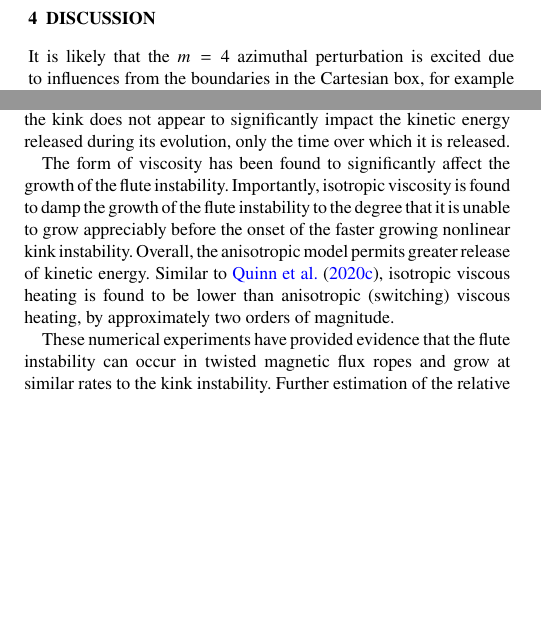
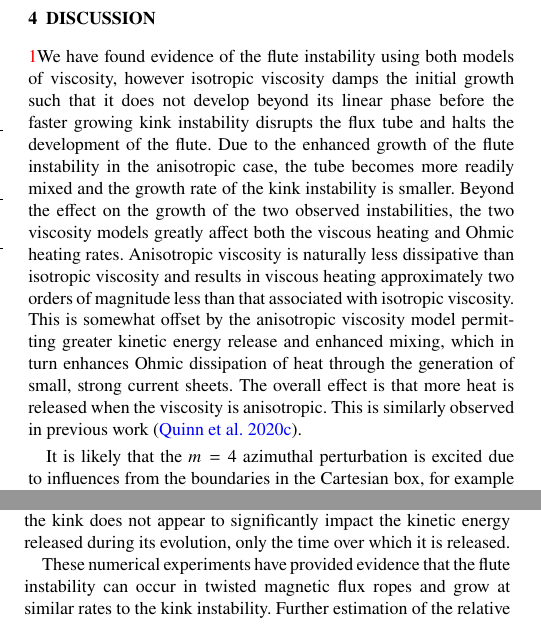
Before and after one commit to rsimitev/coronal-fluting-instability-paper, a LaTeX paper (paper.tex): two parts of the columns of pages 8 and 9 of 10, joined at a grey line, cut so that both start at the same text, the shorter picture padded with empty space. Compiled offline with pdfLaTeX.

Commit message:
Add more discussion on ansiotropy in discussion

```diff
--- a/paper.tex
+++ b/paper.tex
@@ -995,6 +995,23 @@ the observed growth rate.
 \section{Discussion}
 \label{sec-discussion}
 
+\rev{We have found evidence of the flute instability using both models of
+viscosity, however isotropic viscosity damps the initial growth such that it
+does not develop beyond its linear phase before the faster growing kink
+instability disrupts the flux tube and halts the development of the flute. Due
+to the enhanced growth of the flute instability in the anisotropic case, the
+tube becomes more readily mixed and the growth rate of the kink instability is
+smaller. Beyond the effect on the growth of the two observed instabilities, the
+two viscosity models greatly affect both the viscous heating and Ohmic heating
+rates. Anisotropic viscosity is naturally less dissipative than isotropic
+viscosity and results in viscous heating approximately two orders of magnitude
+less than that associated with isotropic viscosity. This is somewhat offset by
+the anisotropic viscosity model permitting greater kinetic energy release and
+enhanced mixing, which in turn enhances Ohmic dissipation of heat through the
+generation of small, strong current sheets. The overall effect is that more
+heat is released when the viscosity is anisotropic. This is similarly observed
+in previous work~\citep{quinnEffectAnisotropicViscosity2020}.}
+
 It is likely that the $m=4$ azimuthal perturbation is excited due to influences
 from the boundaries in the Cartesian box, for example through the interaction
 of reflected fast waves generated in part by the driver. Performing a similar
@@ -1089,14 +1106,6 @@ kink instability. The slowed growth of the kink does not appear to
 significantly impact the kinetic energy released during its evolution, only the
 time over which it is released.
 
-The form of viscosity has been found to significantly affect the growth of the
-flute instability. Importantly, isotropic viscosity is found to damp the growth
-of the flute instability to the degree that it is unable to grow appreciably
-before the onset of the faster growing nonlinear kink instability. Overall, the
-anisotropic model permits greater release of kinetic energy. Similar to~\citet{quinnEffectAnisotropicViscosity2020}, isotropic viscous heating is found
-to be lower than anisotropic (switching) viscous heating, by approximately two
-orders of magnitude.
-
 These numerical experiments have provided evidence that the flute instability
 can occur in twisted magnetic flux ropes and grow at similar rates to the kink
 instability. Further estimation of the relative growth rates in more realistic
```
